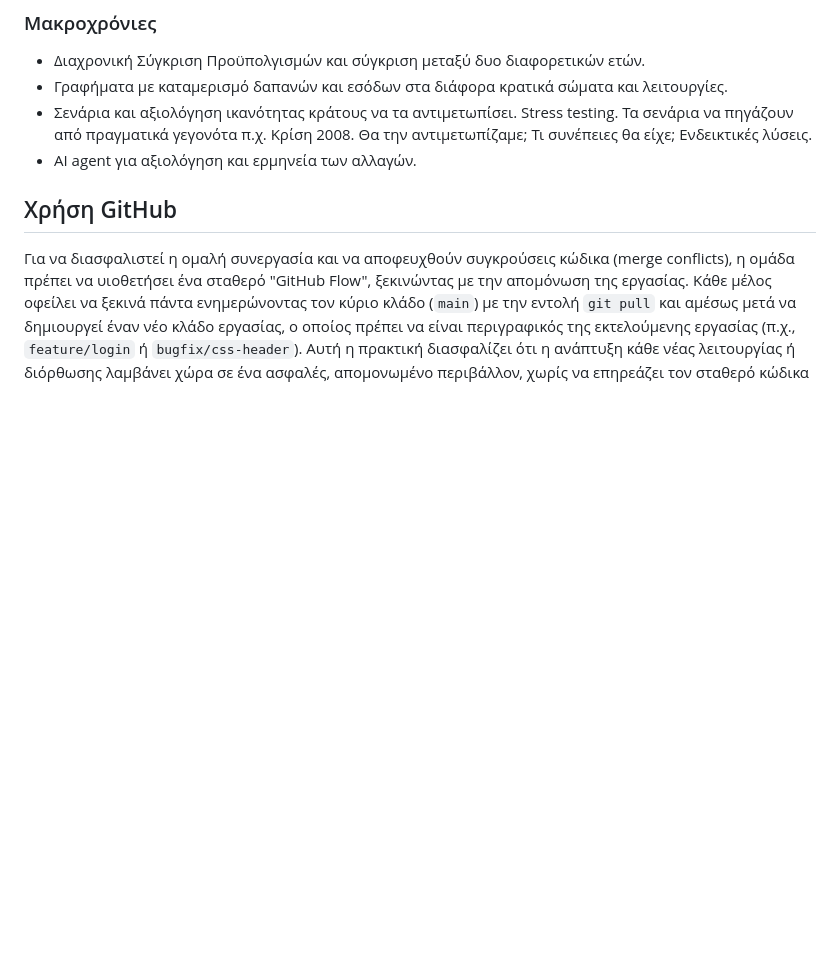
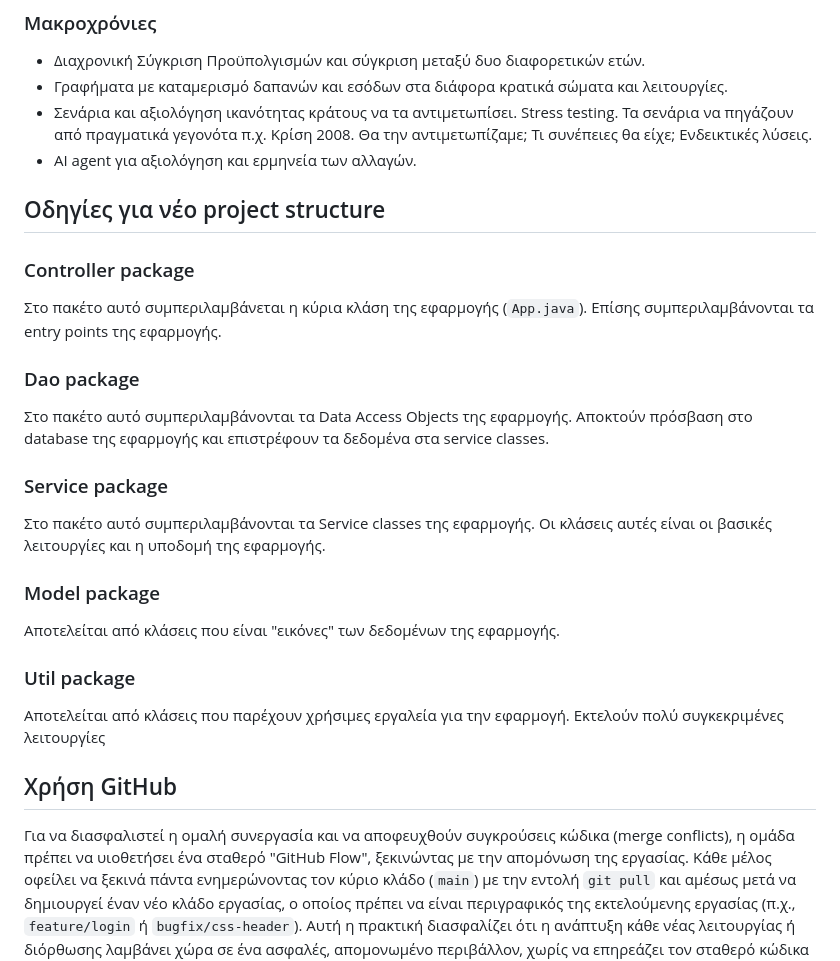
Before and after one commit to MariosGalanis03/DETonomics, a Markdown page: README.md, the part around the change. Drawn GitHub-style; blank space fills up the shorter version.

Commit message:
Project structure documentation added to README file

```diff
--- a/README.md
+++ b/README.md
@@ -22,6 +22,24 @@ This project is a application for reviewing, processing and analyzing the state
 - Γραφήματα με καταμερισμό δαπανών και εσόδων στα διάφορα κρατικά σώματα και λειτουργίες.
 - Σενάρια και αξιολόγηση ικανότητας κράτους να τα αντιμετωπίσει. Stress testing. Τα σενάρια να πηγάζουν από πραγματικά γεγονότα π.χ. Κρίση 2008. Θα την αντιμετωπίζαμε; Τι συνέπειες θα είχε; Ενδεικτικές λύσεις.
 - AI agent για αξιολόγηση και ερμηνεία των αλλαγών.
+
+## Οδηγίες για νέο project structure
+
+### Controller package
+Στο πακέτο αυτό συμπεριλαμβάνεται η κύρια κλάση της εφαρμογής (`App.java`). Επίσης συμπεριλαμβάνονται τα entry points της εφαρμογής.
+
+### Dao package
+Στο πακέτο αυτό συμπεριλαμβάνονται τα Data Access Objects της εφαρμογής. Αποκτούν πρόσβαση στο database της εφαρμογής και επιστρέφουν τα δεδομένα στα service classes.
+
+### Service package
+Στο πακέτο αυτό συμπεριλαμβάνονται τα Service classes της εφαρμογής. Οι κλάσεις αυτές είναι οι βασικές λειτουργίες και η υποδομή της εφαρμογής.
+
+### Model package
+Αποτελείται από κλάσεις που είναι "εικόνες" των δεδομένων της εφαρμογής.
+
+### Util package
+Αποτελείται από κλάσεις που παρέχουν χρήσιμες εργαλεία για την εφαρμογή. Εκτελούν πολύ συγκεκριμένες λειτουργίες
+
 
 ## Χρήση GitHub
 Για να διασφαλιστεί η ομαλή συνεργασία και να αποφευχθούν συγκρούσεις κώδικα (merge conflicts), η ομάδα πρέπει να υιοθετήσει ένα σταθερό "GitHub Flow", ξεκινώντας με την απομόνωση της εργασίας. Κάθε μέλος οφείλει να ξεκινά πάντα ενημερώνοντας τον κύριο κλάδο (`main`) με την εντολή `git pull` και αμέσως μετά να δημιουργεί έναν νέο κλάδο εργασίας, ο οποίος πρέπει να είναι περιγραφικός της εκτελούμενης εργασίας (π.χ., `feature/login` ή `bugfix/css-header`). Αυτή η πρακτική διασφαλίζει ότι η ανάπτυξη κάθε νέας λειτουργίας ή διόρθωσης λαμβάνει χώρα σε ένα ασφαλές, απομονωμένο περιβάλλον, χωρίς να επηρεάζει τον σταθερό κώδικα του `main`.
```
